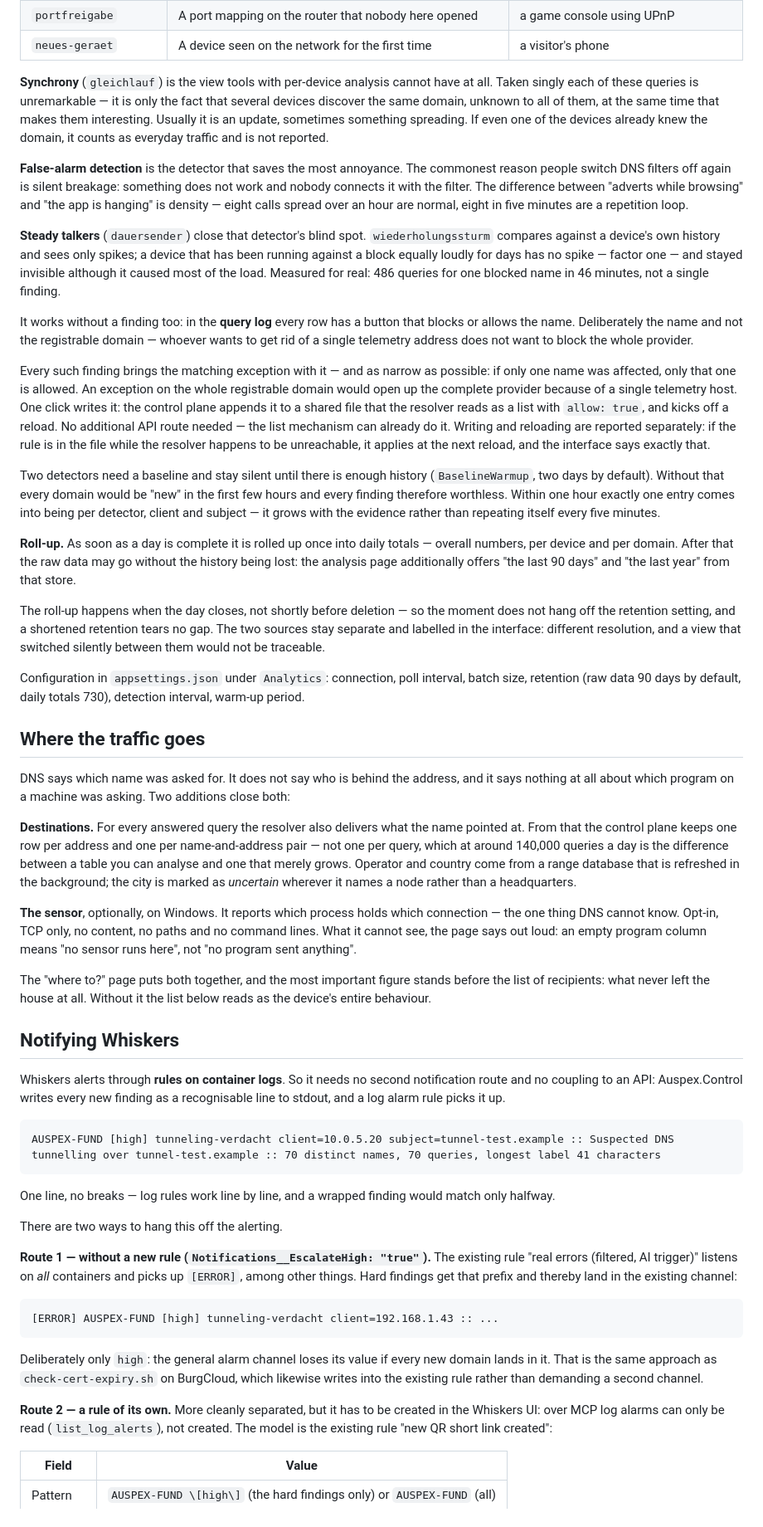
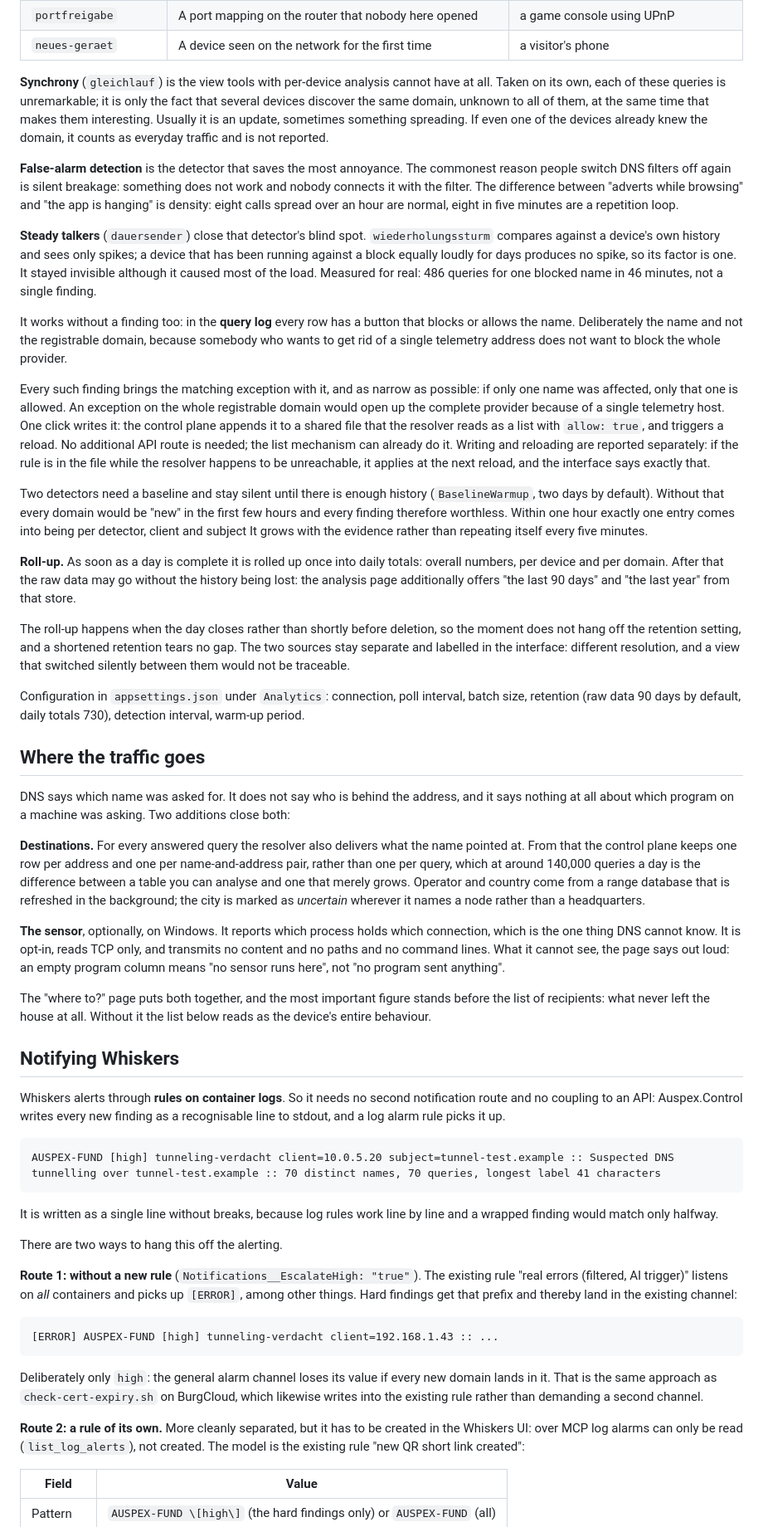
Before and after one commit to LupusMalusDeviant/auspex, a Markdown page: docs/product.md, the part around one of its changes. Shown at 83% size. Rendered like a GitHub page.

````diff
--- a/docs/product.md
+++ b/docs/product.md
@@ -477,7 +492,8 @@ you cannot recompute gets ignored after the third one:
 | `neues-geraet` | A device seen on the network for the first time | a visitor's phone |
 
 **Synchrony** (`gleichlauf`) is the view tools with per-device analysis
-cannot have at all. Taken singly each of these queries is unremarkable — it
+cannot have at all. Taken on its own, each of these queries is unremarkable;
+it
 is only the fact that several devices discover the same domain, unknown to
 all of them, at the same time that makes them interesting. Usually it is an
 update, sometimes something spreading. If even one of the devices already
@@ -487,27 +503,29 @@ knew the domain, it counts as everyday traffic and is not reported.
 commonest reason people switch DNS filters off again is silent breakage:
 something does not work and nobody connects it with the filter. The
 difference between "adverts while browsing" and "the app is hanging" is
-density — eight calls spread over an hour are normal, eight in five minutes
+density: eight calls spread over an hour are normal, eight in five minutes
 are a repetition loop.
 
 **Steady talkers** (`dauersender`) close that detector's blind spot.
 `wiederholungssturm` compares against a device's own history and sees only
 spikes; a device that has been running against a block equally loudly for
-days has no spike — factor one — and stayed invisible although it caused most
+days produces no spike, so its factor is one. It stayed invisible although it
+caused most
 of the load. Measured for real: 486 queries for one blocked name in 46
 minutes, not a single finding.
 
 It works without a finding too: in the **query log** every row has a button
 that blocks or allows the name. Deliberately the name and not the registrable
-domain — whoever wants to get rid of a single telemetry address does not want
+domain, because somebody who wants to get rid of a single telemetry address
+does not want
 to block the whole provider.
 
-Every such finding brings the matching exception with it — and as narrow as
+Every such finding brings the matching exception with it, and as narrow as
 possible: if only one name was affected, only that one is allowed. An
 exception on the whole registrable domain would open up the complete provider
 because of a single telemetry host. One click writes it: the control plane
 appends it to a shared file that the resolver reads as a list with
-`allow: true`, and kicks off a reload. No additional API route needed — the
+`allow: true`, and triggers a reload. No additional API route is needed; the
 list mechanism can already do it. Writing and reloading are reported
 separately: if the rule is in the file while the resolver happens to be
 unreachable, it applies at the next reload, and the interface says exactly
@@ -517,14 +535,15 @@ Two detectors need a baseline and stay silent until there is enough history
 (`BaselineWarmup`, two days by default). Without that every domain would be
 "new" in the first few hours and every finding therefore worthless. Within
 one hour exactly one entry comes into being per detector, client and subject
-— it grows with the evidence rather than repeating itself every five minutes.
+It grows with the evidence rather than repeating itself every five minutes.
 
 **Roll-up.** As soon as a day is complete it is rolled up once into daily
-totals — overall numbers, per device and per domain. After that the raw data
+totals: overall numbers, per device and per domain. After that the raw data
 may go without the history being lost: the analysis page additionally offers
 "the last 90 days" and "the last year" from that store.
 
-The roll-up happens when the day closes, not shortly before deletion — so the
+The roll-up happens when the day closes rather than shortly before deletion,
+so the
 moment does not hang off the retention setting, and a shortened retention
 tears no gap. The two sources stay separate and labelled in the interface:
 different resolution, and a view that switched silently between them would
@@ -542,14 +561,16 @@ additions close both:
 
 **Destinations.** For every answered query the resolver also delivers what
 the name pointed at. From that the control plane keeps one row per address
-and one per name-and-address pair — not one per query, which at around
+and one per name-and-address pair, rather than one per query, which at
+around
 140,000 queries a day is the difference between a table you can analyse and
 one that merely grows. Operator and country come from a range database that
 is refreshed in the background; the city is marked as *uncertain* wherever it
 names a node rather than a headquarters.
 
 **The sensor**, optionally, on Windows. It reports which process holds which
-connection — the one thing DNS cannot know. Opt-in, TCP only, no content, no
+connection, which is the one thing DNS cannot know. It is opt-in, reads TCP
+only, and transmits no content and no
 paths and no command lines. What it cannot see, the page says out loud: an
 empty program column means "no sensor runs here", not "no program sent
 anything".
@@ -568,12 +589,13 @@ finding as a recognisable line to stdout, and a log alarm rule picks it up.
 AUSPEX-FUND [high] tunneling-verdacht client=10.0.5.20 subject=tunnel-test.example :: Suspected DNS tunnelling over tunnel-test.example :: 70 distinct names, 70 queries, longest label 41 characters
 ```
 
-One line, no breaks — log rules work line by line, and a wrapped finding
+It is written as a single line without breaks, because log rules work line by
+line and a wrapped finding
 would match only halfway.
 
 There are two ways to hang this off the alerting.
 
-**Route 1 — without a new rule (`Notifications__EscalateHigh: "true"`).** The
+**Route 1: without a new rule** (`Notifications__EscalateHigh: "true"`). The
 existing rule "real errors (filtered, AI trigger)" listens on *all*
 containers and picks up `[ERROR]`, among other things. Hard findings get that
 prefix and thereby land in the existing channel:
@@ -587,7 +609,7 @@ new domain lands in it. That is the same approach as `check-cert-expiry.sh`
 on BurgCloud, which likewise writes into the existing rule rather than
 demanding a second channel.
 
-**Route 2 — a rule of its own.** More cleanly separated, but it has to be
+**Route 2: a rule of its own.** More cleanly separated, but it has to be
 created in the Whiskers UI: over MCP log alarms can only be read
 (`list_log_alerts`), not created. The model is the existing rule "new QR
 short link created":
````
Also changed, not shown: other parts of docs/product.md (+106 -77 lines).
